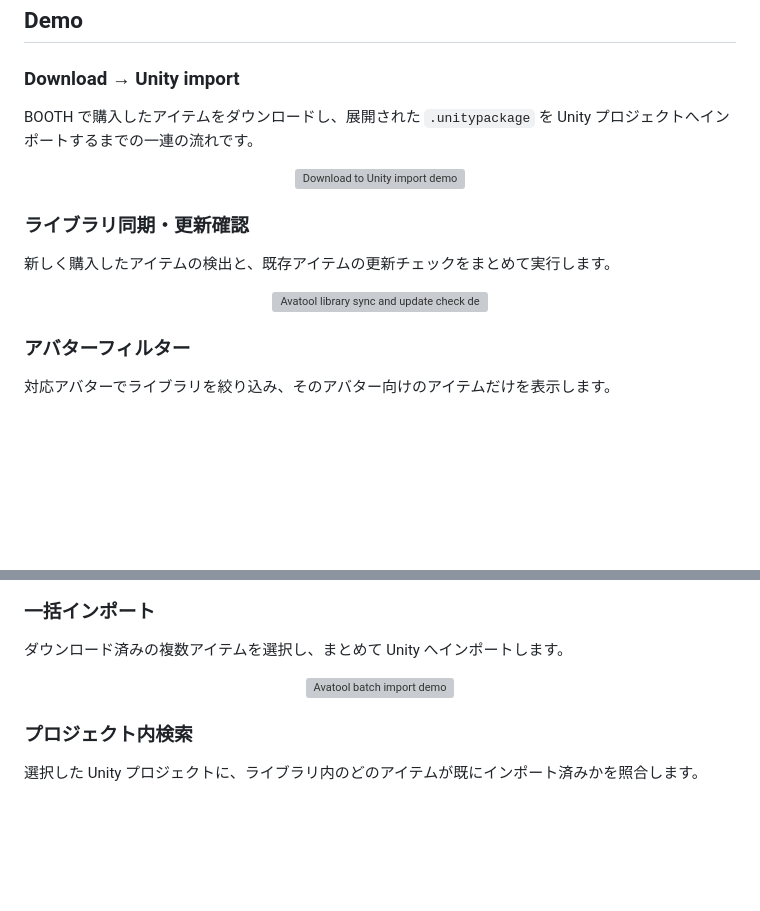
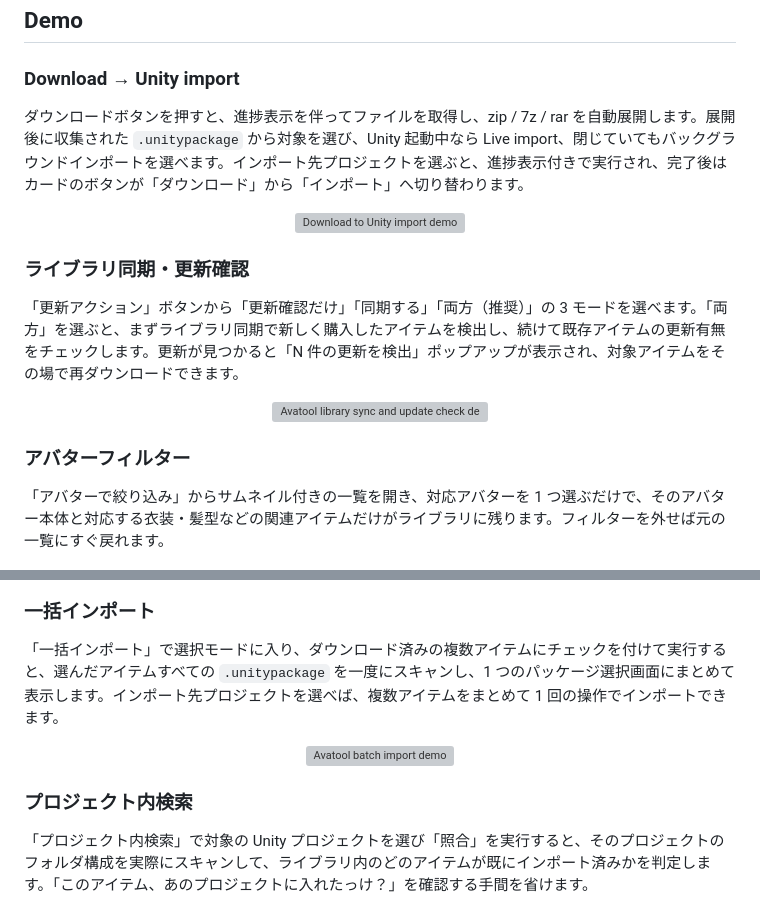
Before and after one commit to nyarurant/avatool-oss, a Markdown page: README.md, 2 parts joined by grey strips. Drawn GitHub-style; blank space fills up the shorter version; grey boxes are pictures that could not be loaded.

Commit message:
docs: expand demo section descriptions with more concrete detail
Each of the 5 demo descriptions was a single generic sentence. Expanded
them to describe the actual on-screen flow (button names, modal
choices, what triggers what) so a reader can follow along with the GIF
instead of just knowing the feature's name.

```diff
--- a/README.md
+++ b/README.md
@@ -88,7 +88,7 @@ Archive extraction
 
 ### Download → Unity import
 
-BOOTH で購入したアイテムをダウンロードし、展開された `.unitypackage` を Unity プロジェクトへインポートするまでの一連の流れです。
+ダウンロードボタンを押すと、進捗表示を伴ってファイルを取得し、zip / 7z / rar を自動展開します。展開後に収集された `.unitypackage` から対象を選び、Unity 起動中なら Live import、閉じていてもバックグラウンドインポートを選べます。インポート先プロジェクトを選ぶと、進捗表示付きで実行され、完了後はカードのボタンが「ダウンロード」から「インポート」へ切り替わります。
 
 <p align="center">
   <img src="assets/demo/avatool-demo.gif" width="820" alt="Download to Unity import demo" />
@@ -96,7 +96,7 @@ BOOTH で購入したアイテムをダウンロードし、展開された `.un
 
 ### ライブラリ同期・更新確認
 
-新しく購入したアイテムの検出と、既存アイテムの更新チェックをまとめて実行します。
+「更新アクション」ボタンから「更新確認だけ」「同期する」「両方（推奨）」の 3 モードを選べます。「両方」を選ぶと、まずライブラリ同期で新しく購入したアイテムを検出し、続けて既存アイテムの更新有無をチェックします。更新が見つかると「N 件の更新を検出」ポップアップが表示され、対象アイテムをその場で再ダウンロードできます。
 
 <p align="center">
   <img src="assets/demo/avatool-demo-library-sync.gif" width="820" alt="Avatool library sync and update check demo" />
@@ -104,7 +104,7 @@ BOOTH で購入したアイテムをダウンロードし、展開された `.un
 
 ### アバターフィルター
 
-対応アバターでライブラリを絞り込み、そのアバター向けのアイテムだけを表示します。
+「アバターで絞り込み」からサムネイル付きの一覧を開き、対応アバターを 1 つ選ぶだけで、そのアバター本体と対応する衣装・髪型などの関連アイテムだけがライブラリに残ります。フィルターを外せば元の一覧にすぐ戻れます。
 
 <p align="center">
   <img src="assets/demo/avatool-demo-avatar-filter.gif" width="820" alt="Avatool avatar filter demo" />
@@ -112,7 +112,7 @@ BOOTH で購入したアイテムをダウンロードし、展開された `.un
 
 ### 一括インポート
 
-ダウンロード済みの複数アイテムを選択し、まとめて Unity へインポートします。
+「一括インポート」で選択モードに入り、ダウンロード済みの複数アイテムにチェックを付けて実行すると、選んだアイテムすべての `.unitypackage` を一度にスキャンし、1 つのパッケージ選択画面にまとめて表示します。インポート先プロジェクトを選べば、複数アイテムをまとめて 1 回の操作でインポートできます。
 
 <p align="center">
   <img src="assets/demo/avatool-demo-batch-import.gif" width="820" alt="Avatool batch import demo" />
@@ -120,7 +120,7 @@ BOOTH で購入したアイテムをダウンロードし、展開された `.un
 
 ### プロジェクト内検索
 
-選択した Unity プロジェクトに、ライブラリ内のどのアイテムが既にインポート済みかを照合します。
+「プロジェクト内検索」で対象の Unity プロジェクトを選び「照合」を実行すると、そのプロジェクトのフォルダ構成を実際にスキャンして、ライブラリ内のどのアイテムが既にインポート済みかを判定します。「このアイテム、あのプロジェクトに入れたっけ？」を確認する手間を省けます。
 
 <p align="center">
   <img src="assets/demo/avatool-demo-project-items.gif" width="820" alt="Avatool project items demo" />
```
